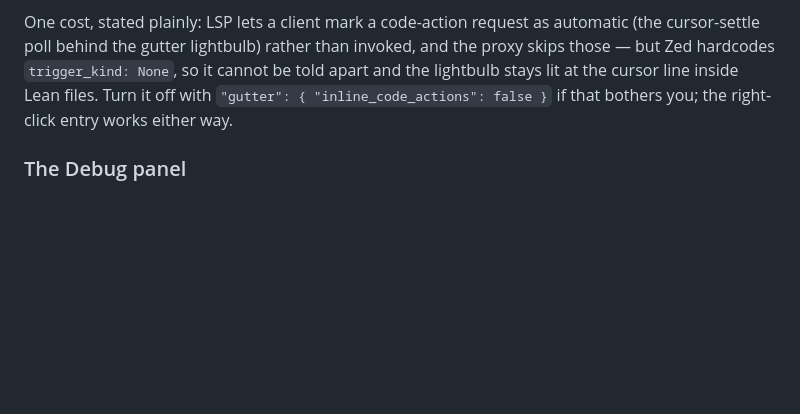
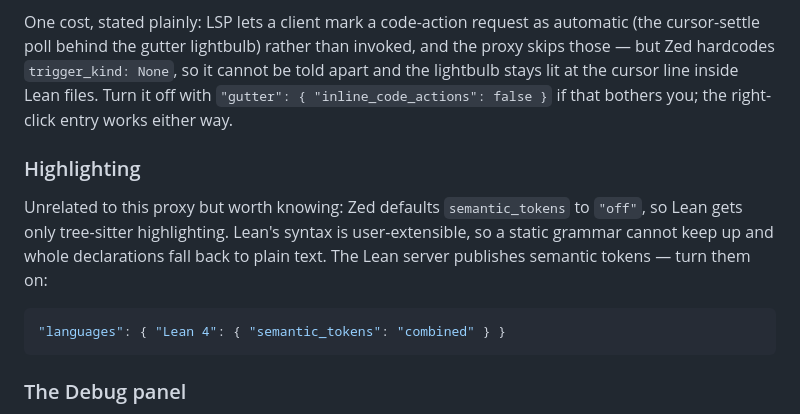
Before and after one commit to jiajunma/lean-goalview, a Markdown page: README.md, the part around the change. Rendered like a GitHub page; blank space fills up the shorter version.

Commit message:
docs: note that Lean needs semantic_tokens turned on in Zed
Zed defaults semantic_tokens to "off", so Lean falls back to a tree-sitter
grammar that cannot track macro-defined syntax and drops declarations to plain
text. The server publishes semantic tokens; the setting is a one-liner.

````diff
--- a/README.md
+++ b/README.md
@@ -85,6 +85,18 @@ so it cannot be told apart and the lightbulb stays lit at the cursor line
 inside Lean files. Turn it off with `"gutter": { "inline_code_actions": false }`
 if that bothers you; the right-click entry works either way.
 
+### Highlighting
+
+Unrelated to this proxy but worth knowing: Zed defaults `semantic_tokens` to
+`"off"`, so Lean gets only tree-sitter highlighting. Lean's syntax is
+user-extensible, so a static grammar cannot keep up and whole declarations
+fall back to plain text. The Lean server publishes semantic tokens — turn
+them on:
+
+```json
+"languages": { "Lean 4": { "semantic_tokens": "combined" } }
+```
+
 ### The Debug panel
 
 Zed's Debug panel has real buttons, which makes it the one goal surface you
````
